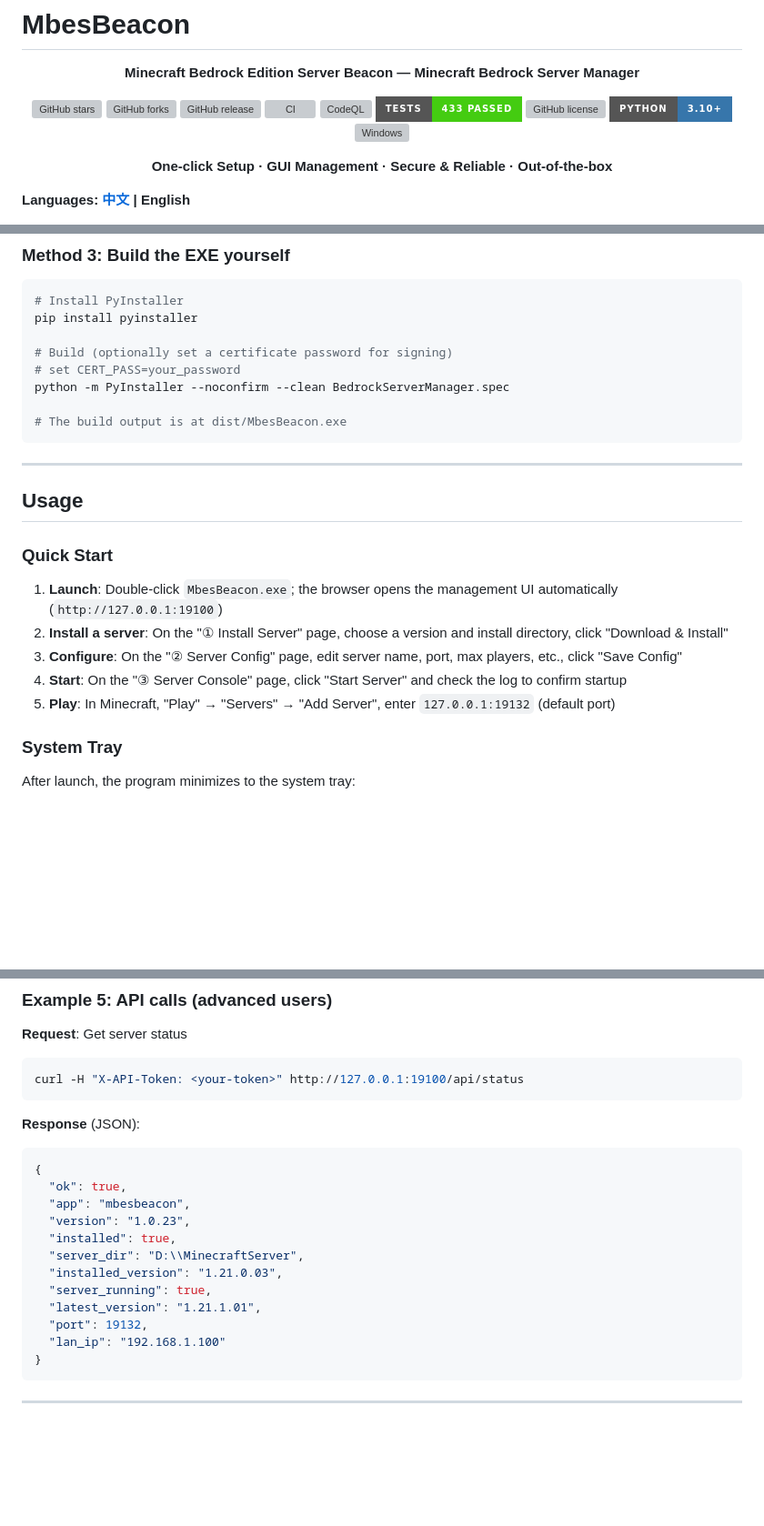
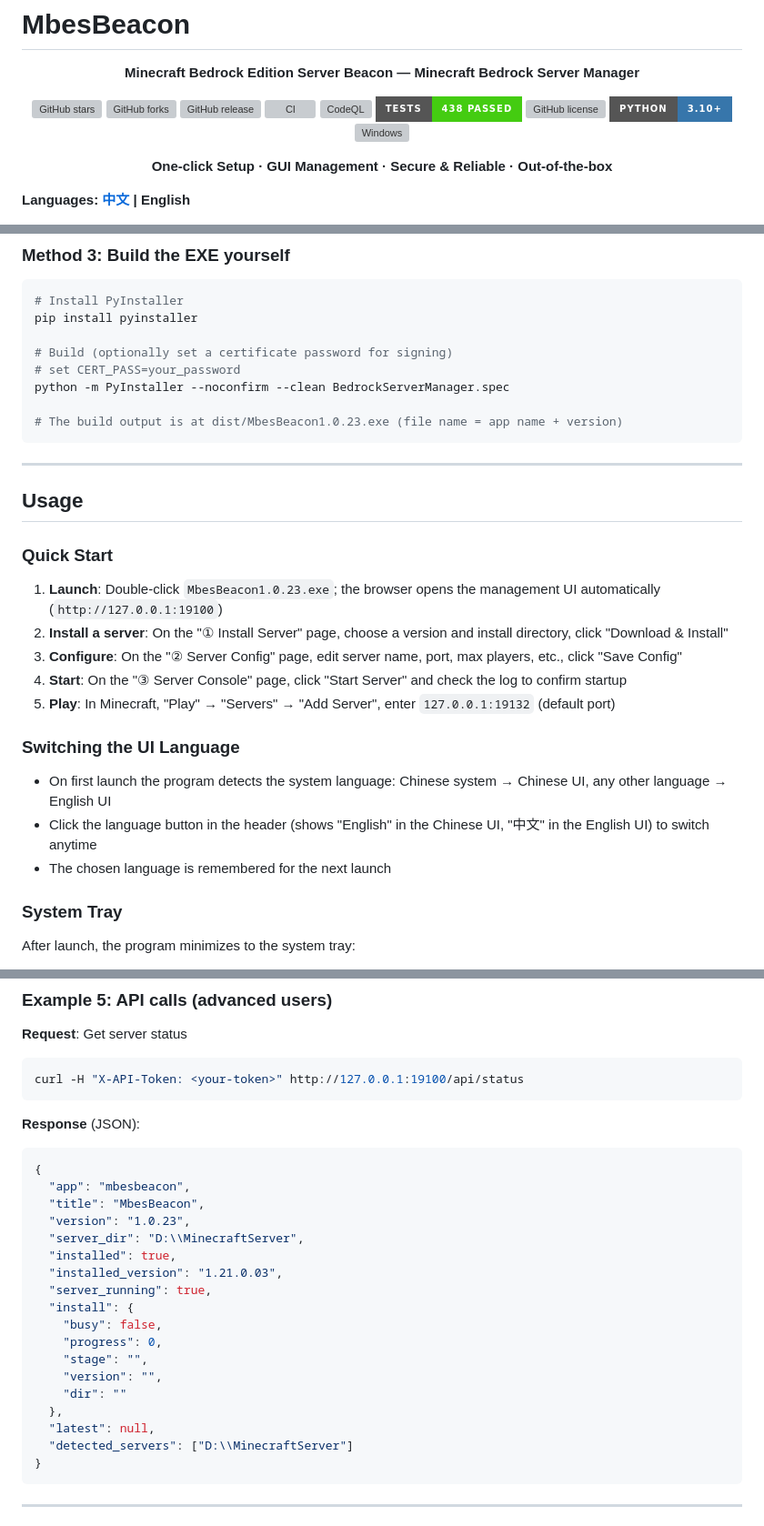
Before and after one commit to dixinkala/MbesBeacon-Minecraft-Bedrock-Server, a Markdown page: README_EN.md, 3 parts joined by grey strips. Shown at 91% size. GitHub-like rendering; badges without logos; blank space fills up the shorter version; grey boxes are pictures that could not be loaded.

````diff
--- a/README_EN.md
+++ b/README_EN.md
@@ -9,7 +9,7 @@
 [![GitHub release](https://img.shields.io/github/v/release/dixinkala/MbesBeacon-Minecraft-Bedrock-Server?style=for-the-badge&logo=github&color=blue)](https://github.com/dixinkala/MbesBeacon-Minecraft-Bedrock-Server/releases)
 [![CI](https://img.shields.io/github/actions/workflow/status/dixinkala/MbesBeacon-Minecraft-Bedrock-Server/ci.yml?branch=main&style=for-the-badge&logo=githubactions&logoColor=white&label=CI)](https://github.com/dixinkala/MbesBeacon-Minecraft-Bedrock-Server/actions/workflows/ci.yml)
 [![CodeQL](https://img.shields.io/github/actions/workflow/status/dixinkala/MbesBeacon-Minecraft-Bedrock-Server/codeql.yml?branch=main&style=for-the-badge&logo=github&logoColor=white&label=CodeQL)](https://github.com/dixinkala/MbesBeacon-Minecraft-Bedrock-Server/actions/workflows/codeql.yml)
-[![Tests](https://img.shields.io/badge/tests-433%20passed-brightgreen?style=for-the-badge&logo=pytest&logoColor=white)](https://github.com/dixinkala/MbesBeacon-Minecraft-Bedrock-Server/actions/workflows/ci.yml)
+[![Tests](https://img.shields.io/badge/tests-438%20passed-brightgreen?style=for-the-badge&logo=pytest&logoColor=white)](https://github.com/dixinkala/MbesBeacon-Minecraft-Bedrock-Server/actions/workflows/ci.yml)
 [![GitHub license](https://img.shields.io/github/license/dixinkala/MbesBeacon-Minecraft-Bedrock-Server?style=for-the-badge&logo=opensourceinitiative&color=orange)](https://github.com/dixinkala/MbesBeacon-Minecraft-Bedrock-Server/blob/main/LICENSE)
 [![Python](https://img.shields.io/badge/Python-3.10+-3776AB?style=for-the-badge&logo=python&logoColor=white)](https://www.python.org/)
 [![Windows](https://img.shields.io/badge/Windows-10/11-0078D6?style=for-the-badge&logo=windows&logoColor=white)](https://www.microsoft.com/windows)
@@ -190,7 +191,7 @@ pip install pyinstaller
 # set CERT_PASS=your_password
 python -m PyInstaller --noconfirm --clean BedrockServerManager.spec
 
-# The build output is at dist/MbesBeacon.exe
+# The build output is at dist/MbesBeacon1.0.23.exe (file name = app name + version)
 ```
 
 ---
@@ -199,11 +200,17 @@ python -m PyInstaller --noconfirm --clean BedrockServerManager.spec
 
 ### Quick Start
 
-1. **Launch**: Double-click `MbesBeacon.exe`; the browser opens the management UI automatically (`http://127.0.0.1:19100`)
+1. **Launch**: Double-click `MbesBeacon1.0.23.exe`; the browser opens the management UI automatically (`http://127.0.0.1:19100`)
 2. **Install a server**: On the "① Install Server" page, choose a version and install directory, click "Download & Install"
 3. **Configure**: On the "② Server Config" page, edit server name, port, max players, etc., click "Save Config"
 4. **Start**: On the "③ Server Console" page, click "Start Server" and check the log to confirm startup
 5. **Play**: In Minecraft, "Play" → "Servers" → "Add Server", enter `127.0.0.1:19132` (default port)
+
+### Switching the UI Language
+
+- On first launch the program detects the system language: Chinese system → Chinese UI, any other language → English UI
+- Click the language button in the header (shows "English" in the Chinese UI, "中文" in the English UI) to switch anytime
+- The chosen language is remembered for the next launch
 
 ### System Tray
 
@@ -329,16 +336,22 @@ curl -H "X-API-Token: <your-token>" http://127.0.0.1:19100/api/status
 **Response** (JSON):
 ```json
 {
-  "ok": true,
   "app": "mbesbeacon",
+  "title": "MbesBeacon",
   "version": "1.0.23",
+  "server_dir": "D:\\MinecraftServer",
   "installed": true,
-  "server_dir": "D:\\MinecraftServer",
   "installed_version": "1.21.0.03",
   "server_running": true,
-  "latest_version": "1.21.1.01",
-  "port": 19132,
-  "lan_ip": "192.168.1.100"
+  "install": {
+    "busy": false,
+    "progress": 0,
+    "stage": "",
+    "version": "",
+    "dir": ""
+  },
+  "latest": null,
+  "detected_servers": ["D:\\MinecraftServer"]
 }
 ```
 
````
Also changed, not shown: other parts of README_EN.md (+6 -4 lines), README.md (+28 -14 lines).
